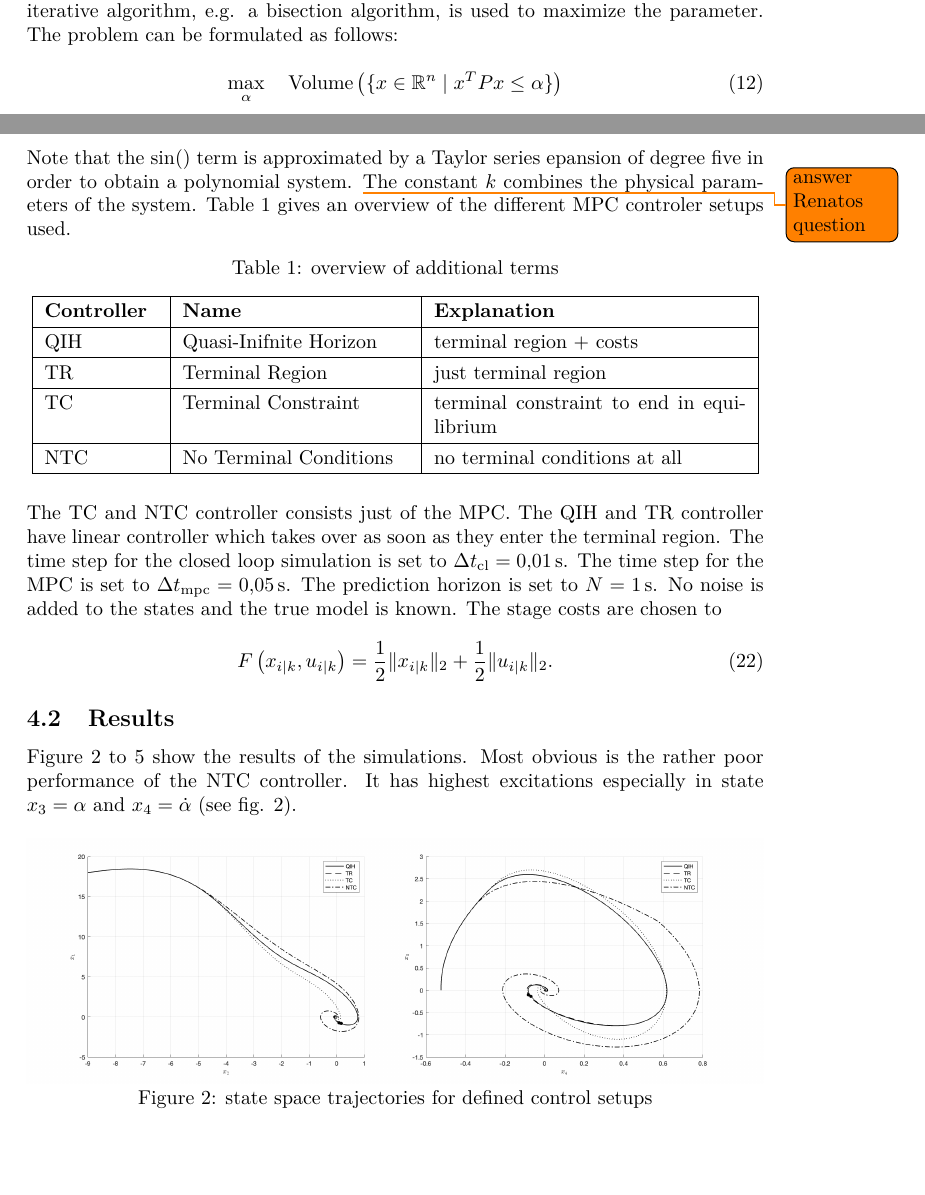
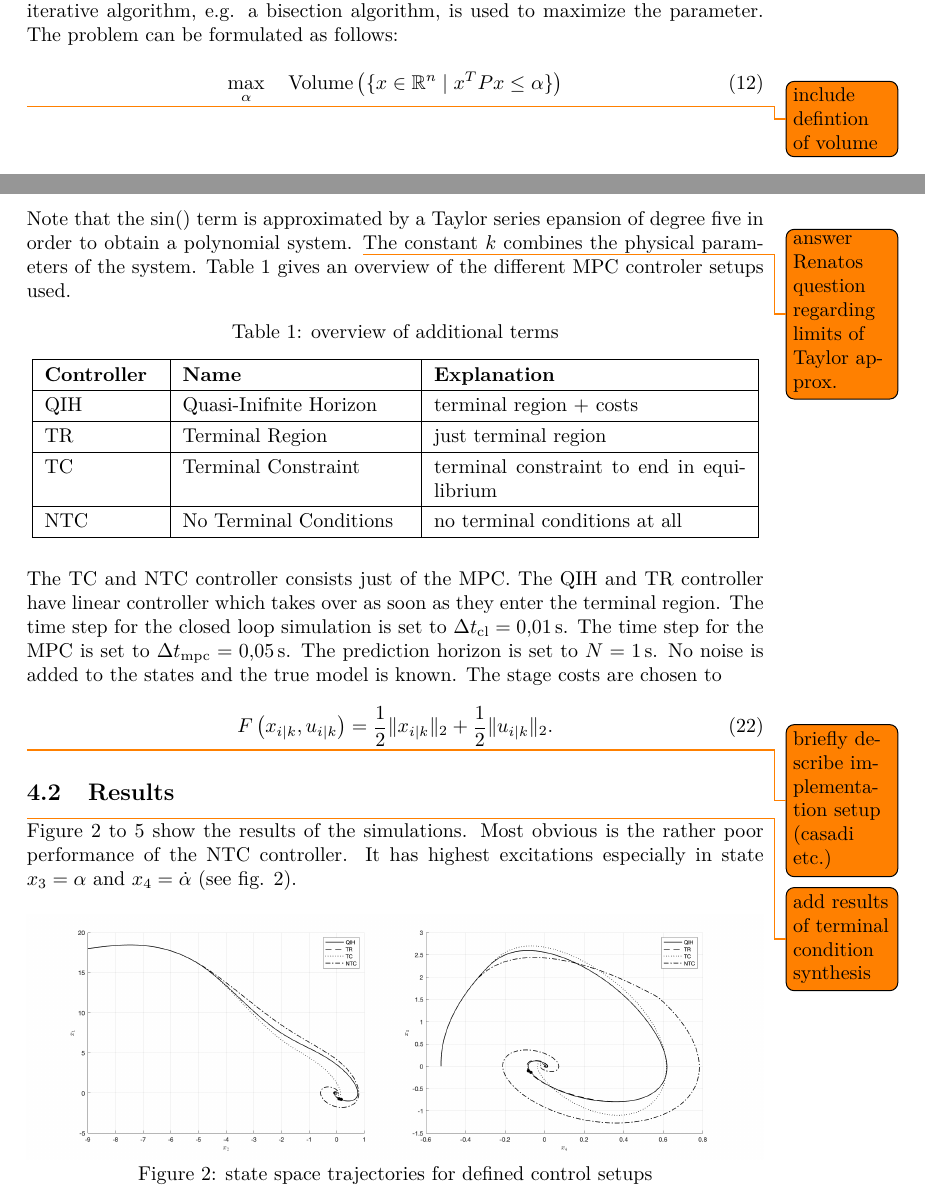
Before and after one commit to eliasniepoetter/msc_nonlinear_flight_control_systems, a LaTeX paper (_report/nfcs_report.tex): two parts of pages 4 and 6 of 9, joined at a grey line, cut so that both start at the same text, the shorter picture padded with empty space. Compiled offline with pdfLaTeX.

```diff
--- a/_report/nfcs_report.tex
+++ b/_report/nfcs_report.tex
@@ -297,6 +297,8 @@
 \max\limits_{\alpha} \quad \text{Volume}\left(\{x \in \mathbb{R}^n \mid x^TPx \leq \alpha \}\right)
 \end{equation}
 
+\todo{include defintion of volume}
+
 The resulting constraints for the optimiztion are
 \begin{align}
 	s_{j} &\in \Sigma[x]\\
@@ -364,7 +368,7 @@
     \end{bmatrix}
 \end{align}
 
-Note that the $\sin()$ term is approximated by a Taylor series epansion of degree five in order to obtain a polynomial system. \todo{answer Renatos question} The constant $k$ combines
+Note that the $\sin()$ term is approximated by a Taylor series epansion of degree five in order to obtain a polynomial system. \todo{answer Renatos question regarding limits of Taylor approx.} The constant $k$ combines
 the physical parameters of the system. Table \ref{tbl:controler} gives an overview of the different \gls{mpc} controler setups used.
 
 \renewcommand{\arraystretch}{1.25}
@@ -397,8 +401,11 @@
 	F\left(x_{i \mid k}, u_{i \mid k}\right) = \frac{1}{2} \lVert x_{i \mid k} \rVert_2 + \frac{1}{2} \lVert u_{i \mid k} \rVert_2.
 \end{equation}
 
+\todo{briefly describe implementation setup (casadi etc.)}
+
 
 \subsection{Results}
+\todo{add results of terminal condition synthesis}
 Figure \ref{pic:bb_state_space} to \ref{pic:bb_time_u} show the results of the simulations. Most obvious is the rather poor performance of the NTC controller.
 It has highest excitations especially in state $x_3 = \alpha$ and $x_4 = \dot{\alpha}$ (see fig. \ref{pic:bb_state_space}).
 
```
Also changed, not shown: _report/nfcs_report.pdf, _report/nfcs_report.tex (4 more changed lines), 1 other file.
